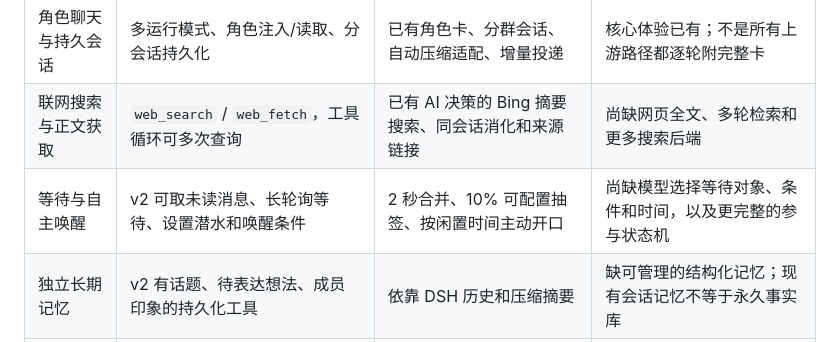
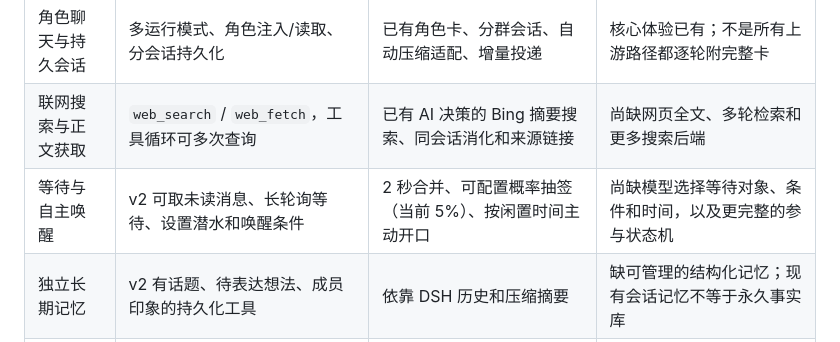
Before and after one commit to SlieFamily/ErikaBot, a Markdown page: docs/agent_chat_roadmap.md, the part around the change. GitHub-like rendering.

Commit message:
docs(agent-chat): align comparison with current reply probability

```diff
--- a/docs/agent_chat_roadmap.md
+++ b/docs/agent_chat_roadmap.md
@@ -41,7 +41,7 @@
 | --- | --- | --- | --- |
 | 角色聊天与持久会话 | 多运行模式、角色注入/读取、分会话持久化 | 已有角色卡、分群会话、自动压缩适配、增量投递 | 核心体验已有；不是所有上游路径都逐轮附完整卡 |
 | 联网搜索与正文获取 | `web_search` / `web_fetch`，工具循环可多次查询 | 已有 AI 决策的 Bing 摘要搜索、同会话消化和来源链接 | 尚缺网页全文、多轮检索和更多搜索后端 |
-| 等待与自主唤醒 | v2 可取未读消息、长轮询等待、设置潜水和唤醒条件 | 2 秒合并、10% 可配置抽签、按闲置时间主动开口 | 尚缺模型选择等待对象、条件和时间，以及更完整的参与状态机 |
+| 等待与自主唤醒 | v2 可取未读消息、长轮询等待、设置潜水和唤醒条件 | 2 秒合并、可配置概率抽签（当前 5%）、按闲置时间主动开口 | 尚缺模型选择等待对象、条件和时间，以及更完整的参与状态机 |
 | 独立长期记忆 | v2 有话题、待表达想法、成员印象的持久化工具 | 依靠 DSH 历史和压缩摘要 | 缺可管理的结构化记忆；现有会话记忆不等于永久事实库 |
 | 黑话/梗学习 | 查询、提交候选词条、检索研究与人工确认 | 人设知识和聊天上下文接梗 | 缺词库、候选审核和积累机制 |
 | 图片与更多消息类型 | 图片/表情兜底、按消息取图、合并转发读取等 | 当前/引用/近期图片；动态图首帧；其他类型多为占位符 | 缺合并转发展开、更多表情兜底和按需精细取图 |
```
